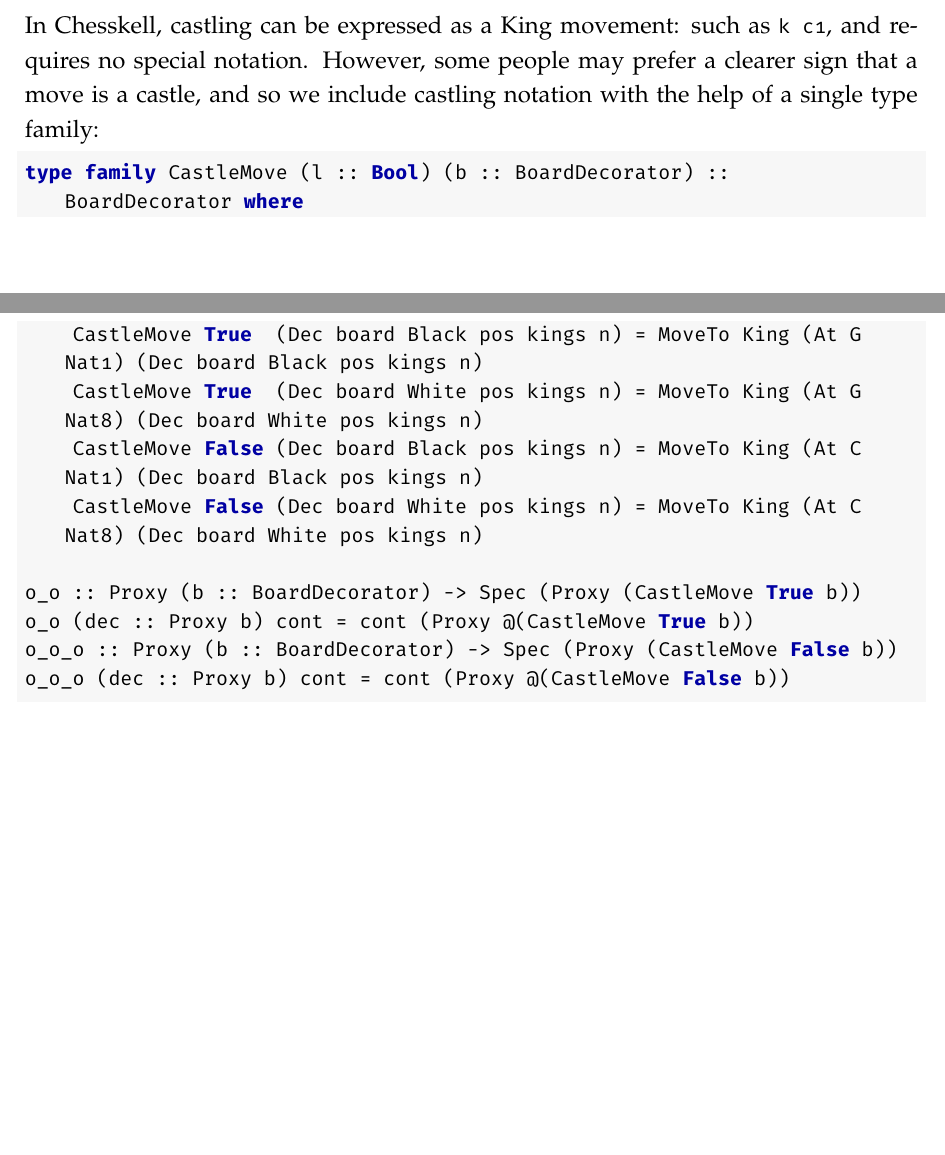
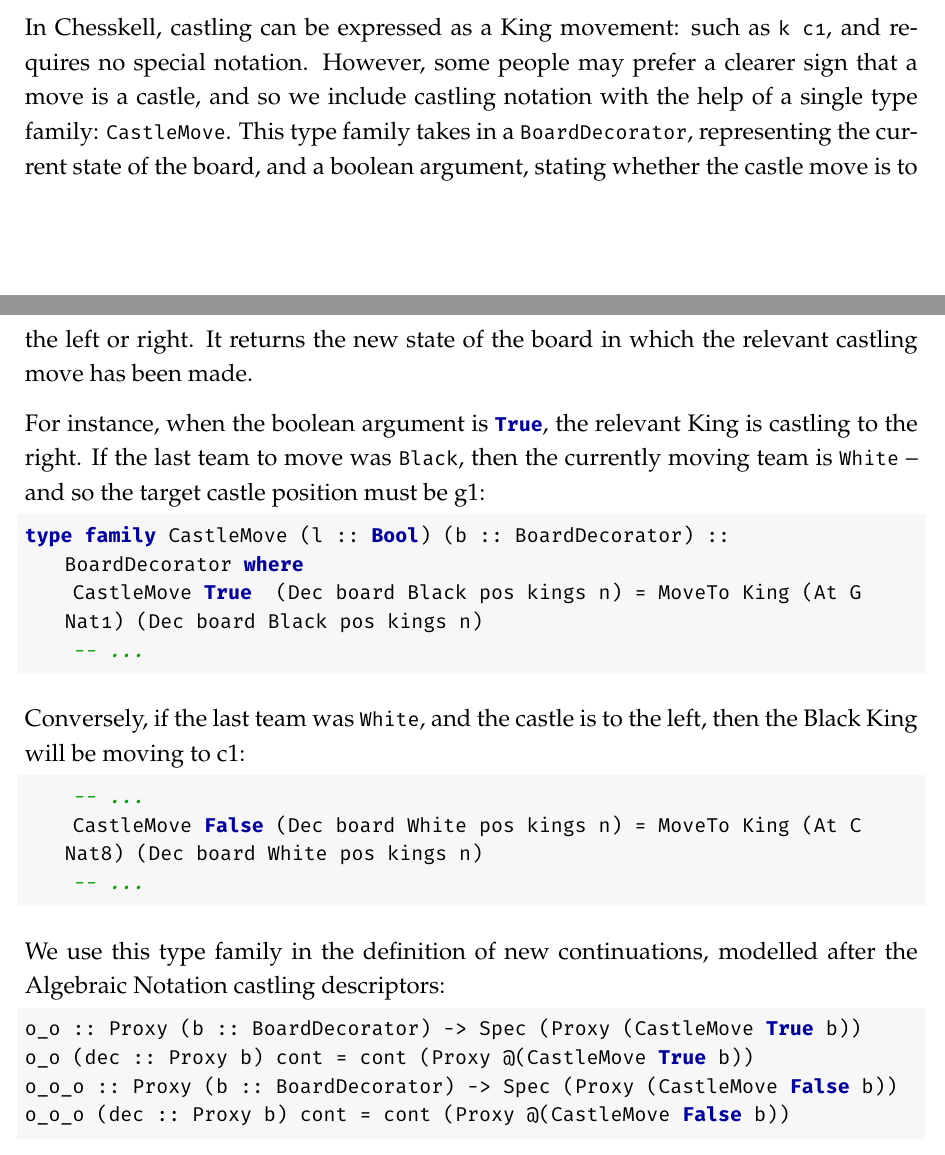
Before and after one commit to Proxymoron461/chesskell, a LaTeX thesis (chess/writing/dissertation/diss.tex, which reads chess/writing/dissertation/evaluation.tex): two parts of pages 72 and 73 of 83 before the commit and two parts of pages 72 and 73 of 84 after it, joined at a grey line, cut so that both start at the same text, the shorter picture padded with empty space. Compiled offline with pdfLaTeX.

Commit message:
Removed castling code dump.

```diff
--- a/chess/writing/dissertation/evaluation.tex
+++ b/chess/writing/dissertation/evaluation.tex
@@ -322,15 +322,27 @@ Chesskell notation does not treat capture moves as a special case. A move, wheth
 
 Notations such as Algebraic Notation tend to have specific notation for Castling; since it is a unique move which moves more than one piece, it is a useful signpost for the reader to update their mental model. Castling is expressed in algebraic notation as either \wmove{0-0} or \wmove{0-0-0}, to represent kingside and queenside castling, respectively.
 
-In Chesskell, castling can be expressed as a King movement: such as \inline{k c1}, and requires no special notation. However, some people may prefer a clearer sign that a move is a castle, and so we include castling notation with the help of a single type family:
+In Chesskell, castling can be expressed as a King movement: such as \inline{k c1}, and requires no special notation. However, some people may prefer a clearer sign that a move is a castle, and so we include castling notation with the help of a single type family: \inline{CastleMove}. This type family takes in a \inline{BoardDecorator}, representing the current state of the board, and a boolean argument, stating whether the castle move is to the left or right. It returns the new state of the board in which the relevant castling move has been made.
+
+For instance, when the boolean argument is \inline{True}, the relevant King is castling to the right. If the last team to move was \inline{Black}, then the currently moving team is \inline{White} -- and so the target castle position must be g1:
 
 \begin{lstlisting}
 type family CastleMove (l :: Bool) (b :: BoardDecorator) :: BoardDecorator where
     CastleMove True  (Dec board Black pos kings n) = MoveTo King (At G Nat1) (Dec board Black pos kings n)
-    CastleMove True  (Dec board White pos kings n) = MoveTo King (At G Nat8) (Dec board White pos kings n)
-    CastleMove False (Dec board Black pos kings n) = MoveTo King (At C Nat1) (Dec board Black pos kings n)
+    -- ...
+\end{lstlisting}
+
+Conversely, if the last team was \inline{White}, and the castle is to the left, then the Black King will be moving to c1:
+
+\begin{lstlisting}
+    -- ...
     CastleMove False (Dec board White pos kings n) = MoveTo King (At C Nat8) (Dec board White pos kings n)
+    -- ...
+\end{lstlisting}
 
+We use this type family in the definition of new continuations, modelled after the Algebraic Notation castling descriptors:
+
+\begin{lstlisting}
 o_o :: Proxy (b :: BoardDecorator) -> Spec (Proxy (CastleMove True b))
 o_o (dec :: Proxy b) cont = cont (Proxy @(CastleMove True b))
 o_o_o :: Proxy (b :: BoardDecorator) -> Spec (Proxy (CastleMove False b))
```
